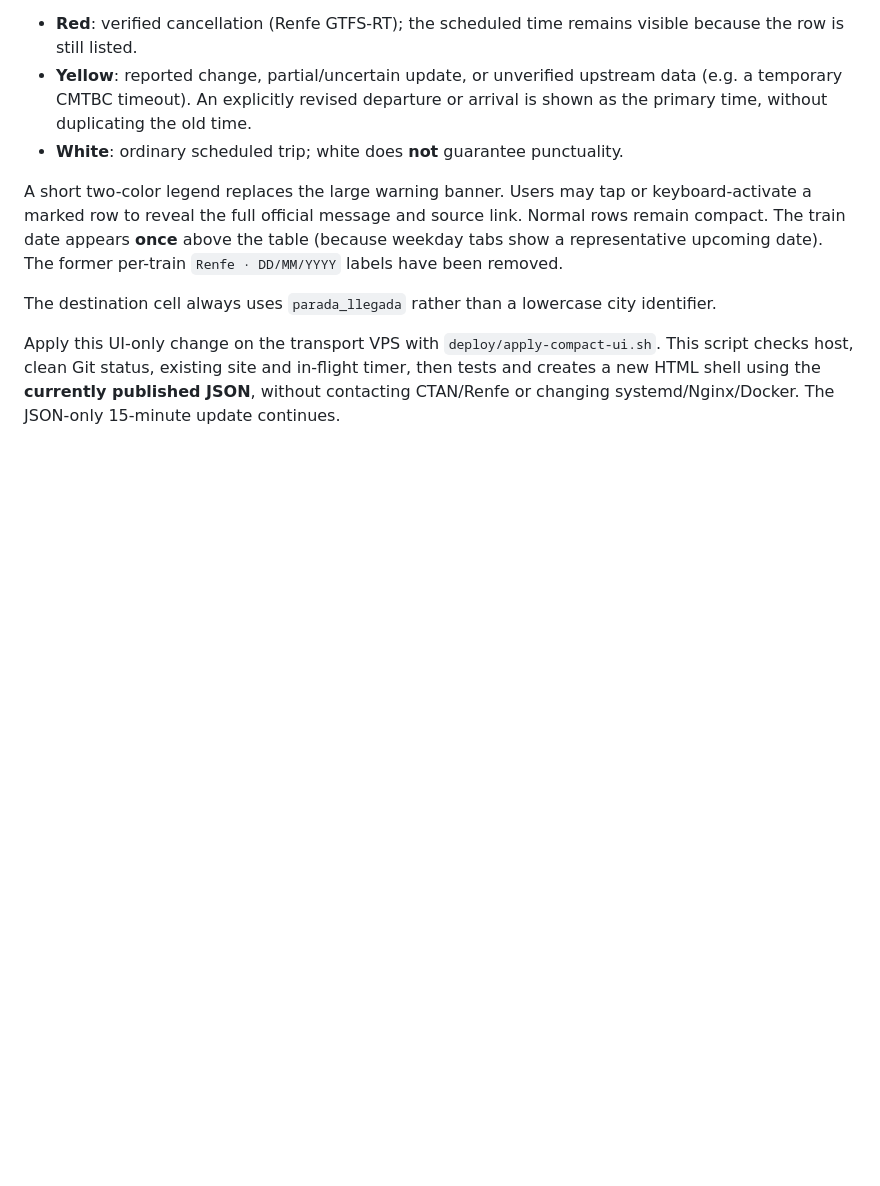
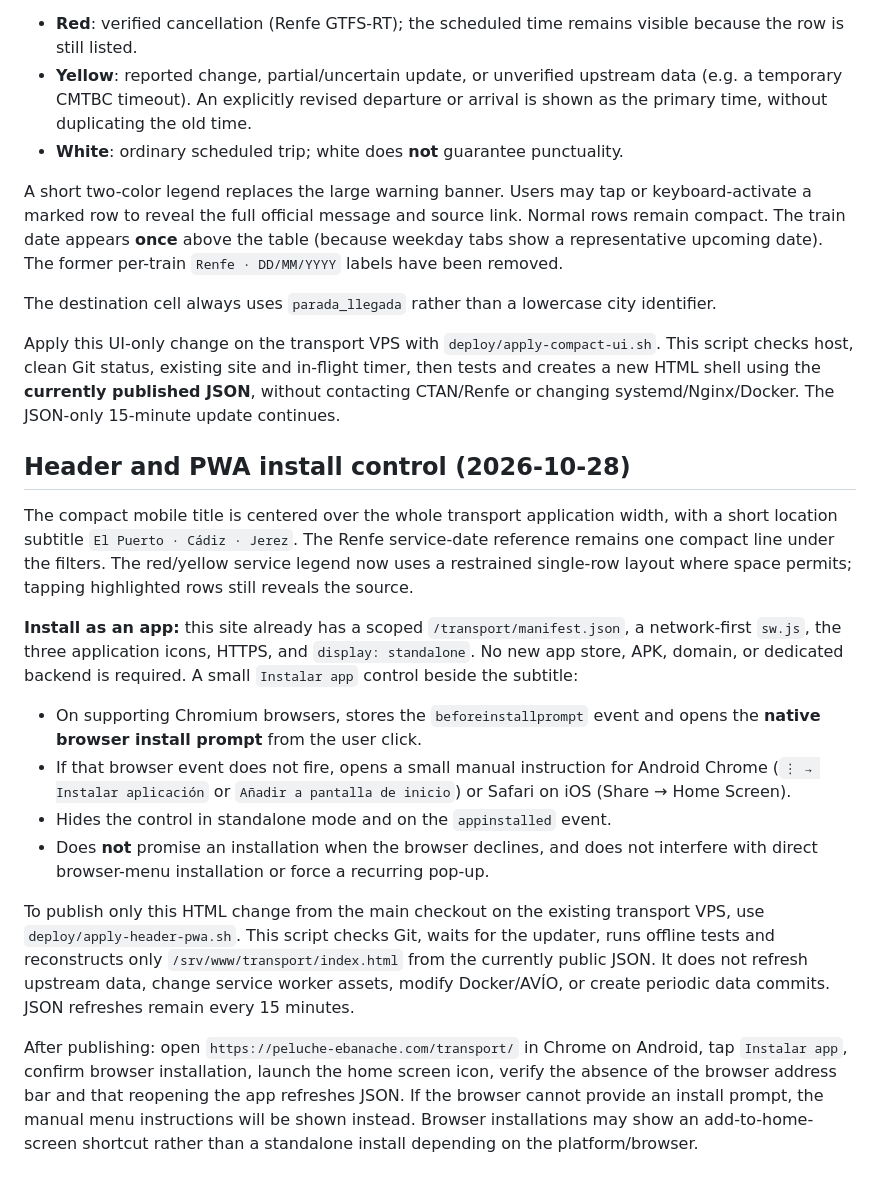
Before and after one commit to li11amy/transport, a Markdown page: README.md, the part around the change. GitHub-like rendering; blank space fills up the shorter version.

Commit message:
Document transport PWA install UX, Android manual fallback and HTML-only deployment

```diff
--- a/README.md
+++ b/README.md
@@ -294,3 +294,41 @@ Apply this UI-only change on the transport VPS with
 existing site and in-flight timer, then tests and creates a new HTML shell
 using the **currently published JSON**, without contacting CTAN/Renfe or
 changing systemd/Nginx/Docker. The JSON-only 15-minute update continues.
+
+## Header and PWA install control (2026-10-28)
+
+The compact mobile title is centered over the whole transport application
+width, with a short location subtitle `El Puerto · Cádiz · Jerez`.
+The Renfe service-date reference remains one compact line under the filters.
+The red/yellow service legend now uses a restrained single-row layout where
+space permits; tapping highlighted rows still reveals the source.
+
+**Install as an app:** this site already has a scoped
+`/transport/manifest.json`, a network-first `sw.js`, the three application
+icons, HTTPS, and `display: standalone`. No new app store, APK, domain, or
+dedicated backend is required. A small `Instalar app` control beside the
+subtitle:
+
+- On supporting Chromium browsers, stores the `beforeinstallprompt`
+  event and opens the **native browser install prompt** from the user click.
+- If that browser event does not fire, opens a small manual instruction for
+  Android Chrome (`⋮ → Instalar aplicación` or
+  `Añadir a pantalla de inicio`) or Safari on iOS (Share → Home Screen).
+- Hides the control in standalone mode and on the `appinstalled` event.
+- Does **not** promise an installation when the browser declines, and does not
+  interfere with direct browser-menu installation or force a recurring pop-up.
+
+To publish only this HTML change from the main checkout on the existing
+transport VPS, use `deploy/apply-header-pwa.sh`. This script checks Git,
+waits for the updater, runs offline tests and reconstructs only
+`/srv/www/transport/index.html` from the currently public JSON. It does not
+refresh upstream data, change service worker assets, modify Docker/AVÍO, or
+create periodic data commits. JSON refreshes remain every 15 minutes.
+
+After publishing: open `https://peluche-ebanache.com/transport/` in Chrome
+on Android, tap `Instalar app`, confirm browser installation, launch the home
+screen icon, verify the absence of the browser address bar and that reopening
+the app refreshes JSON. If the browser cannot provide an install prompt, the
+manual menu instructions will be shown instead. Browser installations may
+show an add-to-home-screen shortcut rather than a standalone install depending
+on the platform/browser.
```
